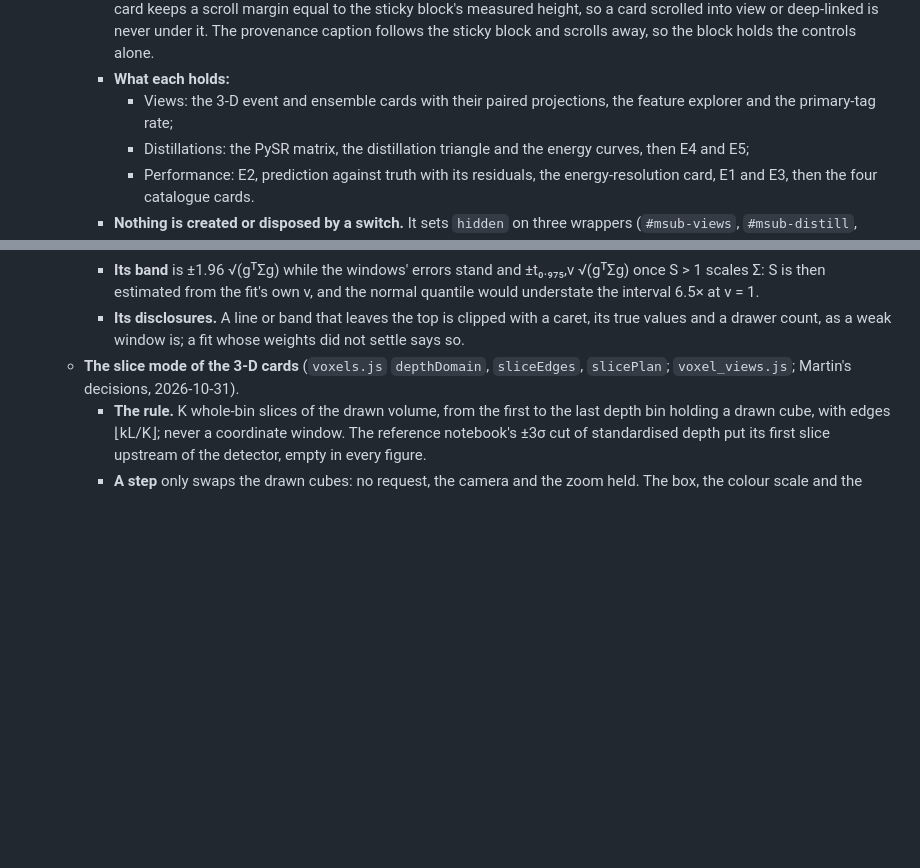
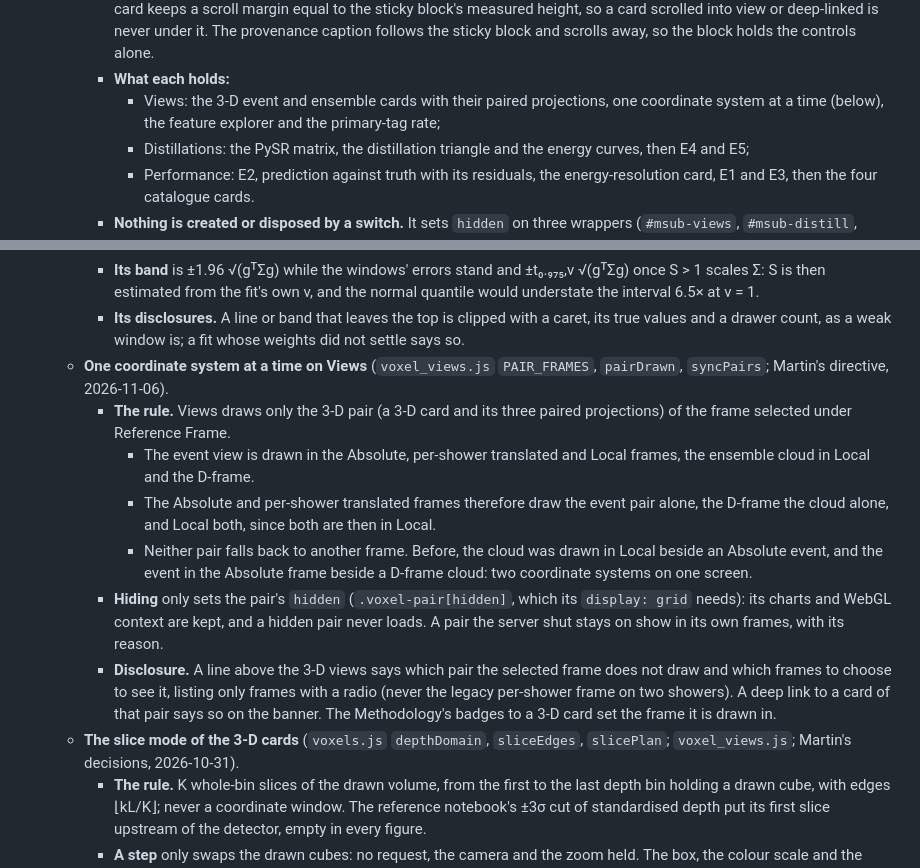
Before and after one commit to martinsandor707/Particle_Physics_Visualization, a Markdown page: CLAUDE.md, 2 parts joined by grey strips. GitHub-like rendering; blank space fills up the shorter version.

Commit message:
CLAUDE.md: one coordinate system at a time on Views
Co-Authored-By: Claude Opus 5.5 <noreply@anthropic.com>

```diff
--- a/CLAUDE.md
+++ b/CLAUDE.md
@@ -368,7 +368,7 @@ When working with calorimeter simulation datasets in this repository:
   - **Three subpages** (`static/js/models_subpages.js`, `models_main.js`; hash key `msub`; Martin's decisions, 2026-11-05).
     - **Which:** Views (`views`, the default, written to no link), Distillations (`distill`) and Performance (`perf`), chosen on the second-tier tab bar `#models-subnav` (`role="tablist"`, roving `tabindex`, arrow, Home and End keys). **The bar is sticky** at the top of `.main` (Martin, 2026-11-05), together with the species bar on Distillations and Performance; a card keeps a scroll margin equal to the sticky block's measured height, so a card scrolled into view or deep-linked is never under it. The provenance caption follows the sticky block and scrolls away, so the block holds the controls alone.
     - **What each holds:**
-      - Views: the 3-D event and ensemble cards with their paired projections, the feature explorer and the primary-tag rate;
+      - Views: the 3-D event and ensemble cards with their paired projections, one coordinate system at a time (below), the feature explorer and the primary-tag rate;
       - Distillations: the PySR matrix, the distillation triangle and the energy curves, then E4 and E5;
       - Performance: E2, prediction against truth with its residuals, the energy-resolution card, E1 and E3, then the four catalogue cards.
     - **Nothing is created or disposed by a switch.** It sets `hidden` on three wrappers (`#msub-views`, `#msub-distill`, `#msub-perf`), so the 3-D views keep their two WebGL contexts, cameras and slice state. A card on a hidden subpage never loads, and a catalogue card never requests anything. Each subpage keeps its scroll position in memory, not in the link.
@@ -434,6 +434,13 @@ When working with calorimeter simulation datasets in this repository:
     - **Its fits.** Weighted least squares with model-iterated weights and the PDG scale factor: the affine a/√E + b and the origin-pinned a₀/√E, each with its 95 % band, through three anchors fixed on the whole table or through every window from 4 GeV. A thin anchor takes a window from 5 GeV only. The quadrature form is tabled, never drawn.
     - **Its band** is ±1.96 √(gᵀΣg) while the windows' errors stand and ±t₀.₉₇₅,ν √(gᵀΣg) once S > 1 scales Σ: S is then estimated from the fit's own ν, and the normal quantile would understate the interval 6.5× at ν = 1.
     - **Its disclosures.** A line or band that leaves the top is clipped with a caret, its true values and a drawer count, as a weak window is; a fit whose weights did not settle says so.
+  - **One coordinate system at a time on Views** (`voxel_views.js` `PAIR_FRAMES`, `pairDrawn`, `syncPairs`; Martin's directive, 2026-11-06).
+    - **The rule.** Views draws only the 3-D pair (a 3-D card and its three paired projections) of the frame selected under Reference Frame.
+      - The event view is drawn in the Absolute, per-shower translated and Local frames, the ensemble cloud in Local and the D-frame.
+      - The Absolute and per-shower translated frames therefore draw the event pair alone, the D-frame the cloud alone, and Local both, since both are then in Local.
+      - Neither pair falls back to another frame. Before, the cloud was drawn in Local beside an Absolute event, and the event in the Absolute frame beside a D-frame cloud: two coordinate systems on one screen.
+    - **Hiding** only sets the pair's `hidden` (`.voxel-pair[hidden]`, which its `display: grid` needs): its charts and WebGL context are kept, and a hidden pair never loads. A pair the server shut stays on show in its own frames, with its reason.
+    - **Disclosure.** A line above the 3-D views says which pair the selected frame does not draw and which frames to choose to see it, listing only frames with a radio (never the legacy per-shower frame on two showers). A deep link to a card of that pair says so on the banner. The Methodology's badges to a 3-D card set the frame it is drawn in.
   - **The slice mode of the 3-D cards** (`voxels.js` `depthDomain`, `sliceEdges`, `slicePlan`; `voxel_views.js`; Martin's decisions, 2026-10-31).
     - **The rule.** K whole-bin slices of the drawn volume, from the first to the last depth bin holding a drawn cube, with edges ⌊kL/K⌋; never a coordinate window. The reference notebook's ±3σ cut of standardised depth put its first slice upstream of the detector, empty in every figure.
     - **A step** only swaps the drawn cubes: no request, the camera and the zoom held. The box, the colour scale and the floor stay the whole volume's. K and k are the card's own, never in the view state or the hash; K = 1 is today's card.
```
